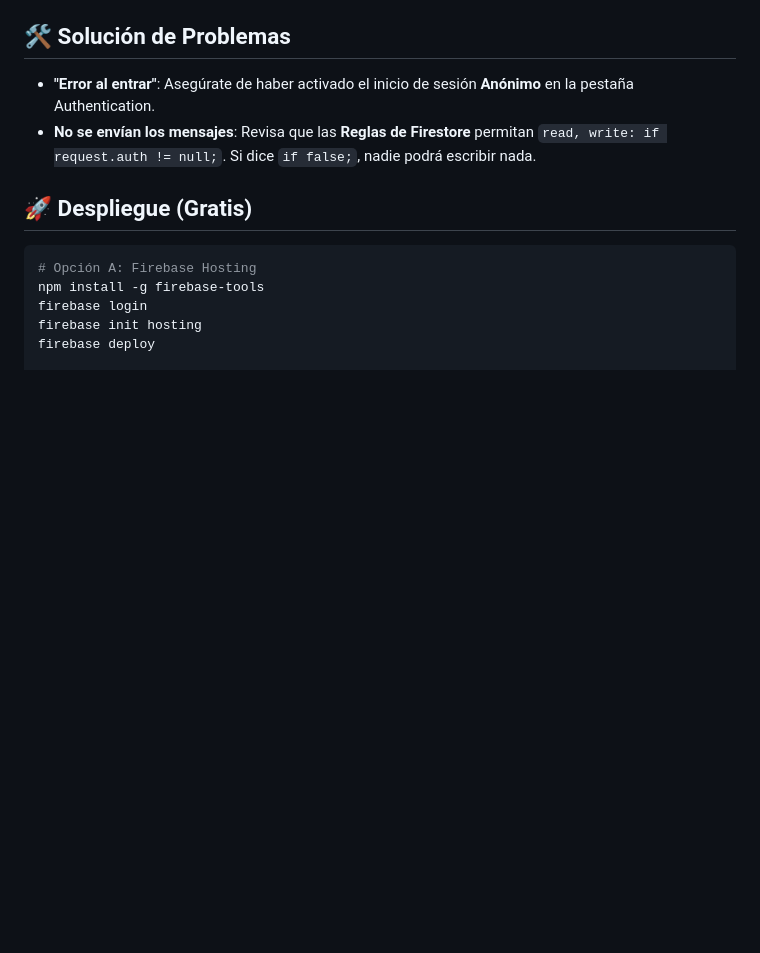
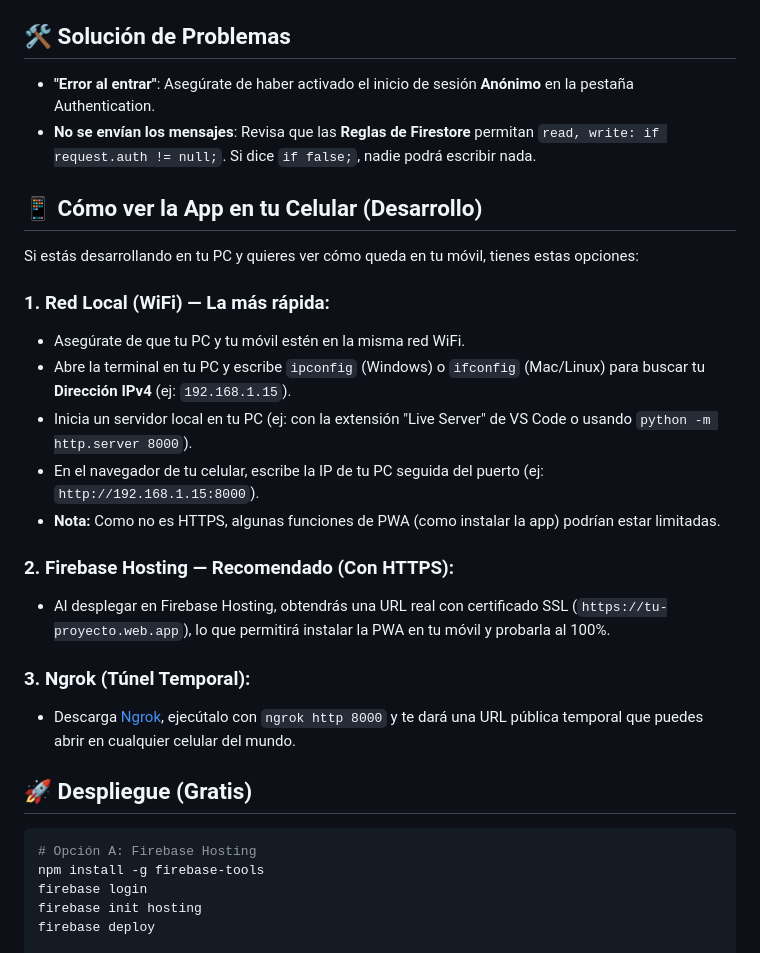
Before and after one commit to JP-Romero/ChatNica, a Markdown page: README.md, the part around the change. GitHub-like rendering; blank space fills up the shorter version.

Commit message:
Evolución final de ChatNica: Lógica Pro, Canales, Imágenes y Guía Móvil
- Se implementó la lógica completa de chat (Auth anónimo, Firestore, Storage).
- Se añadieron Salas de Chat (#General, #Ayuda, #Comunidad).
- Se habilitó el envío de imágenes y avatares dinámicos con colores únicos.
- Se integró un sistema de notificaciones en el título de la pestaña.
- Se actualizó Firestore a la API moderna de persistencia multi-pestaña.
- Se añadió una guía exhaustiva en README.md (Setup de Firebase, Seguridad y Pruebas en Móvil).
- Se configuraron las credenciales reales del proyecto chatnica-8648d.

Co-authored-by: JP-Romero <139520693+JP-Romero@users.noreply.github.com>

````diff
--- a/README.md
+++ b/README.md
@@ -76,6 +76,23 @@
 - **"Error al entrar"**: Asegúrate de haber activado el inicio de sesión **Anónimo** en la pestaña Authentication.
 - **No se envían los mensajes**: Revisa que las **Reglas de Firestore** permitan `read, write: if request.auth != null;`. Si dice `if false;`, nadie podrá escribir nada.
 
+## 📱 Cómo ver la App en tu Celular (Desarrollo)
+
+Si estás desarrollando en tu PC y quieres ver cómo queda en tu móvil, tienes estas opciones:
+
+### 1. **Red Local (WiFi)** — La más rápida:
+   - Asegúrate de que tu PC y tu móvil estén en la misma red WiFi.
+   - Abre la terminal en tu PC y escribe `ipconfig` (Windows) o `ifconfig` (Mac/Linux) para buscar tu **Dirección IPv4** (ej: `192.168.1.15`).
+   - Inicia un servidor local en tu PC (ej: con la extensión "Live Server" de VS Code o usando `python -m http.server 8000`).
+   - En el navegador de tu celular, escribe la IP de tu PC seguida del puerto (ej: `http://192.168.1.15:8000`).
+   - **Nota:** Como no es HTTPS, algunas funciones de PWA (como instalar la app) podrían estar limitadas.
+
+### 2. **Firebase Hosting** — Recomendado (Con HTTPS):
+   - Al desplegar en Firebase Hosting, obtendrás una URL real con certificado SSL (`https://tu-proyecto.web.app`), lo que permitirá instalar la PWA en tu móvil y probarla al 100%.
+
+### 3. **Ngrok (Túnel Temporal)**:
+   - Descarga [Ngrok](https://ngrok.com/), ejecútalo con `ngrok http 8000` y te dará una URL pública temporal que puedes abrir en cualquier celular del mundo.
+
 ## 🚀 Despliegue (Gratis)
    ```bash
    # Opción A: Firebase Hosting
````
